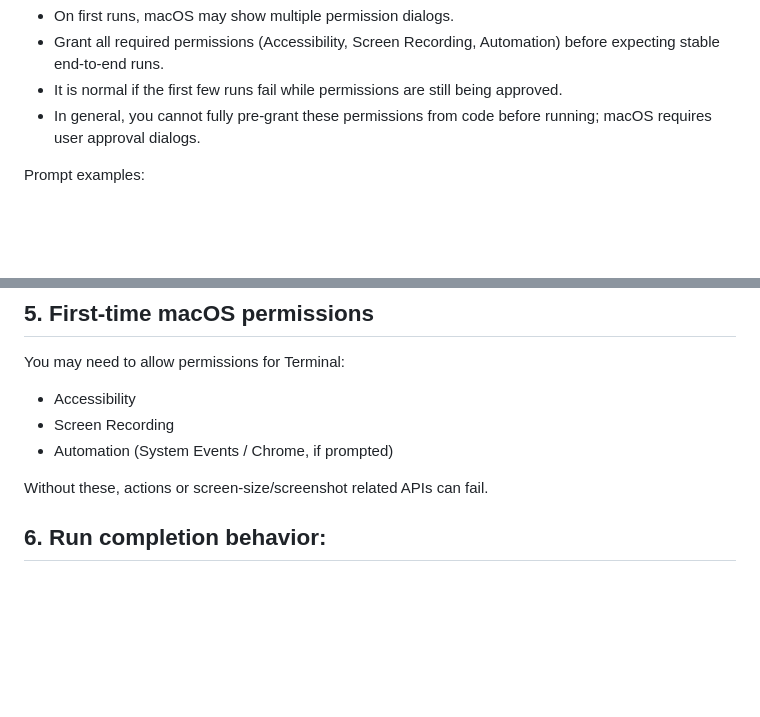
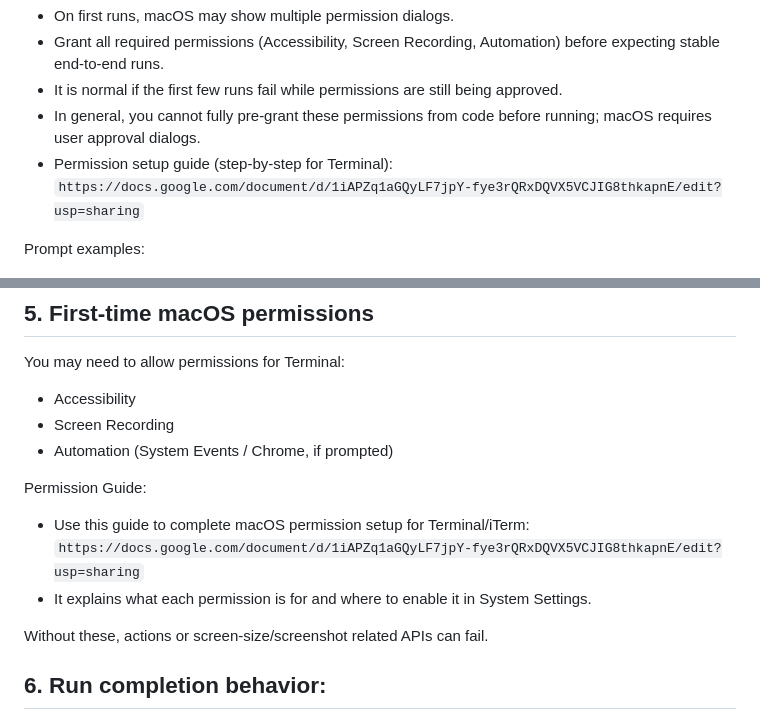
Before and after one commit to xiyaoeva/mac_action_orchestrator, a Markdown page: README.md, 2 parts joined by grey strips. Drawn GitHub-style; blank space fills up the shorter version.

Commit message:
Update README with macOS permission setup guide
Added a section for macOS permission setup guide with a link.

```diff
--- a/README.md
+++ b/README.md
@@ -69,6 +69,8 @@ Permission note:
 - Grant all required permissions (Accessibility, Screen Recording, Automation) before expecting stable end-to-end runs.
 - It is normal if the first few runs fail while permissions are still being approved.
 - In general, you cannot fully pre-grant these permissions from code before running; macOS requires user approval dialogs.
+- Permission setup guide (step-by-step for Terminal):
+  `https://docs.google.com/document/d/1iAPZq1aGQyLF7jpY-fye3rQRxDQVX5VCJIG8thkapnE/edit?usp=sharing`
 
 Prompt examples:
 
@@ -83,6 +85,12 @@ You may need to allow permissions for Terminal:
 - Accessibility
 - Screen Recording
 - Automation (System Events / Chrome, if prompted)
+
+Permission Guide:
+
+- Use this guide to complete macOS permission setup for Terminal/iTerm:
+  `https://docs.google.com/document/d/1iAPZq1aGQyLF7jpY-fye3rQRxDQVX5VCJIG8thkapnE/edit?usp=sharing`
+- It explains what each permission is for and where to enable it in System Settings.
 
 Without these, actions or screen-size/screenshot related APIs can fail.
 
```
